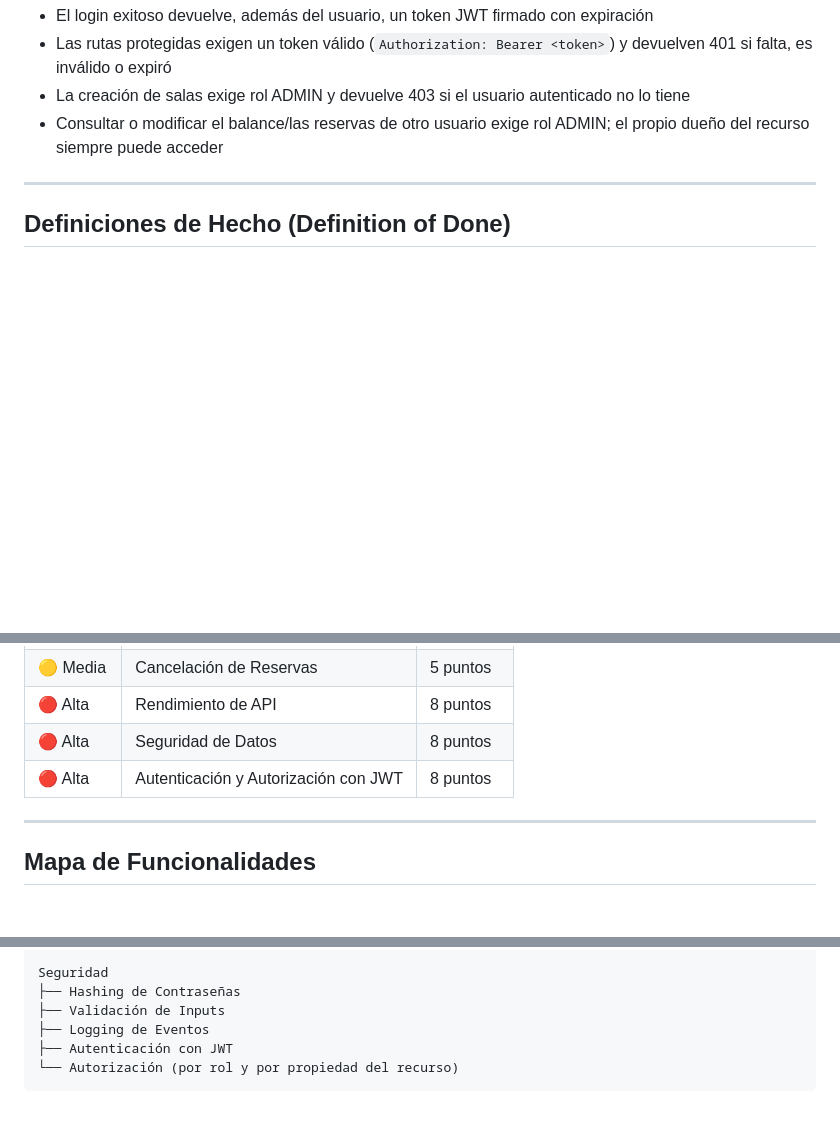
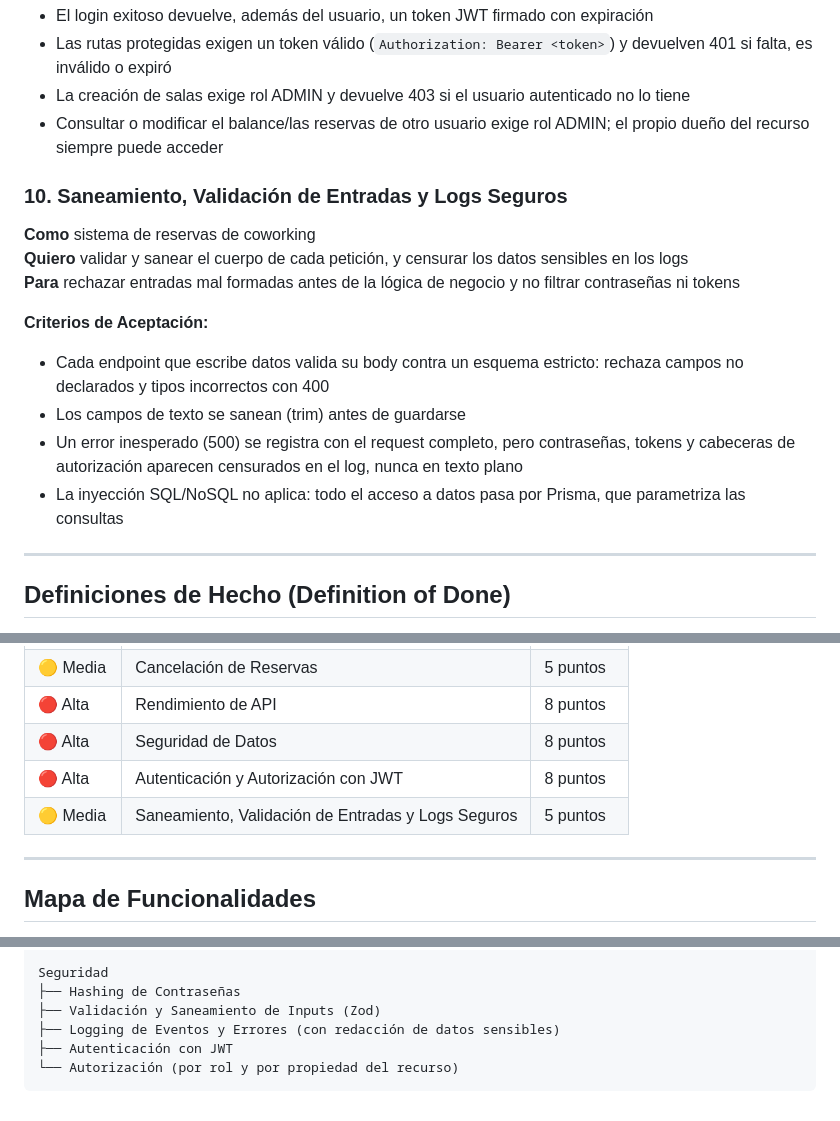
Before and after one commit to marianof87/proyectoXP, a Markdown page: PRODUCT_BACKLOG.md, 3 parts joined by grey strips. GitHub-like rendering; blank space fills up the shorter version.

````diff
--- a/PRODUCT_BACKLOG.md
+++ b/PRODUCT_BACKLOG.md
@@ -105,6 +105,17 @@
 - La creación de salas exige rol ADMIN y devuelve 403 si el usuario autenticado no lo tiene
 - Consultar o modificar el balance/las reservas de otro usuario exige rol ADMIN; el propio dueño del recurso siempre puede acceder
 
+### 10. Saneamiento, Validación de Entradas y Logs Seguros
+**Como** sistema de reservas de coworking
+**Quiero** validar y sanear el cuerpo de cada petición, y censurar los datos sensibles en los logs
+**Para** rechazar entradas mal formadas antes de la lógica de negocio y no filtrar contraseñas ni tokens
+
+**Criterios de Aceptación:**
+- Cada endpoint que escribe datos valida su body contra un esquema estricto: rechaza campos no declarados y tipos incorrectos con 400
+- Los campos de texto se sanean (trim) antes de guardarse
+- Un error inesperado (500) se registra con el request completo, pero contraseñas, tokens y cabeceras de autorización aparecen censurados en el log, nunca en texto plano
+- La inyección SQL/NoSQL no aplica: todo el acceso a datos pasa por Prisma, que parametriza las consultas
+
 ---
 
 ## Definiciones de Hecho (Definition of Done)
@@ -136,6 +147,7 @@ Una historia se considera completada cuando:
 | 🔴 Alta | Rendimiento de API | 8 puntos |
 | 🔴 Alta | Seguridad de Datos | 8 puntos |
 | 🔴 Alta | Autenticación y Autorización con JWT | 8 puntos |
+| 🟡 Media | Saneamiento, Validación de Entradas y Logs Seguros | 5 puntos |
 
 ---
 
@@ -159,8 +171,8 @@ Administración
 
 Seguridad
 ├── Hashing de Contraseñas
-├── Validación de Inputs
-├── Logging de Eventos
+├── Validación y Saneamiento de Inputs (Zod)
+├── Logging de Eventos y Errores (con redacción de datos sensibles)
 ├── Autenticación con JWT
 └── Autorización (por rol y por propiedad del recurso)
 ```
````
Also changed, not shown: README.md (+39 -4 lines).
